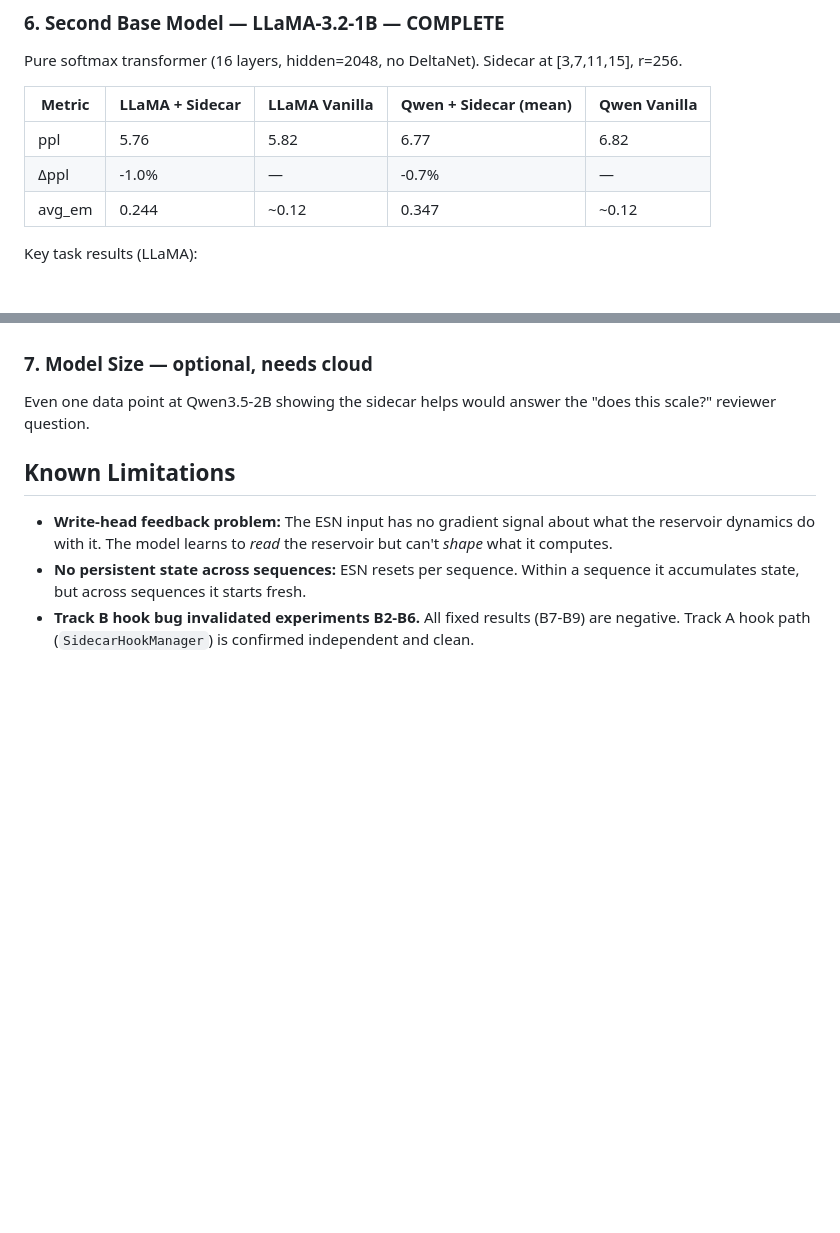
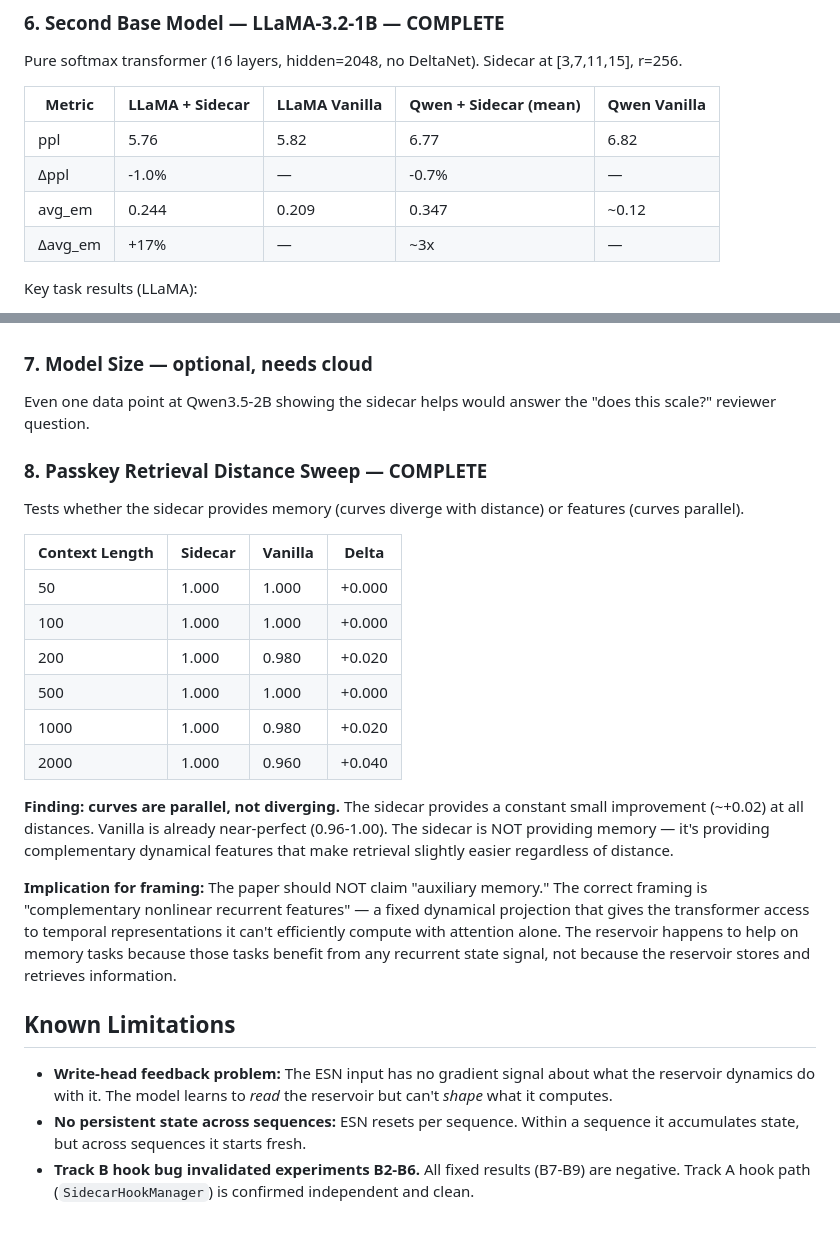
Before and after one commit to wakamex/rc, a Markdown page: RESULTS.md, 2 parts joined by grey strips. Rendered like a GitHub page; blank space fills up the shorter version.

Commit message:
CLAUDE: passkey distance sweep + LLaMA vanilla baseline — sidecar is NOT memory
Passkey retrieval at 50-2000 context: curves parallel, not diverging.
Sidecar adds constant +0.02 at all distances. Not auxiliary memory —
complementary dynamical features.

LLaMA vanilla baseline: avg_em=0.209 (not 0.12). Sidecar brings to 0.244 (+17%).
VariableTracking shows biggest LLaMA gains (+0.24/+0.28).

Co-Authored-By: Claude Opus 4.6 (1M context) <noreply@anthropic.com>

```diff
--- a/RESULTS.md
+++ b/RESULTS.md
@@ -282,7 +282,8 @@ Pure softmax transformer (16 layers, hidden=2048, no DeltaNet). Sidecar at [3,7,
 |--------|----------------|---------------|----------------------|-------------|
 | ppl | 5.76 | 5.82 | 6.77 | 6.82 |
 | Δppl | -1.0% | — | -0.7% | — |
-| avg_em | 0.244 | ~0.12 | 0.347 | ~0.12 |
+| avg_em | 0.244 | 0.209 | 0.347 | ~0.12 |
+| Δavg_em | +17% | — | ~3x | — |
 
 Key task results (LLaMA):
 - PasskeyRetrieval: 0.92-1.00 (near perfect, same as Qwen)
@@ -301,6 +302,23 @@ Key task results (LLaMA):
 ### 7. Model Size — optional, needs cloud
 Even one data point at Qwen3.5-2B showing the sidecar helps would answer the "does this scale?" reviewer question.
 
+### 8. Passkey Retrieval Distance Sweep — COMPLETE
+
+Tests whether the sidecar provides memory (curves diverge with distance) or features (curves parallel).
+
+| Context Length | Sidecar | Vanilla | Delta |
+|---------------|---------|---------|-------|
+| 50 | 1.000 | 1.000 | +0.000 |
+| 100 | 1.000 | 1.000 | +0.000 |
+| 200 | 1.000 | 0.980 | +0.020 |
+| 500 | 1.000 | 1.000 | +0.000 |
+| 1000 | 1.000 | 0.980 | +0.020 |
+| 2000 | 1.000 | 0.960 | +0.040 |
+
+**Finding: curves are parallel, not diverging.** The sidecar provides a constant small improvement (~+0.02) at all distances. Vanilla is already near-perfect (0.96-1.00). The sidecar is NOT providing memory — it's providing complementary dynamical features that make retrieval slightly easier regardless of distance.
+
+**Implication for framing:** The paper should NOT claim "auxiliary memory." The correct framing is "complementary nonlinear recurrent features" — a fixed dynamical projection that gives the transformer access to temporal representations it can't efficiently compute with attention alone. The reservoir happens to help on memory tasks because those tasks benefit from any recurrent state signal, not because the reservoir stores and retrieves information.
+
 ## Known Limitations
 
 - **Write-head feedback problem:** The ESN input has no gradient signal about what the reservoir dynamics do with it. The model learns to *read* the reservoir but can't *shape* what it computes.
```
